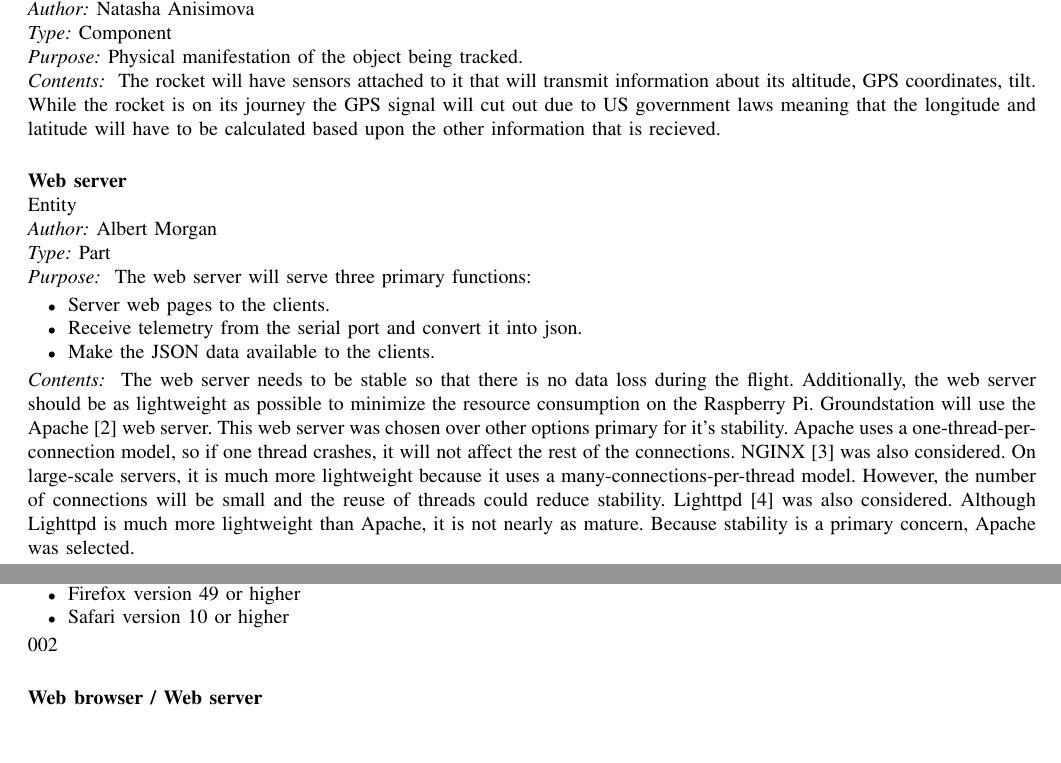
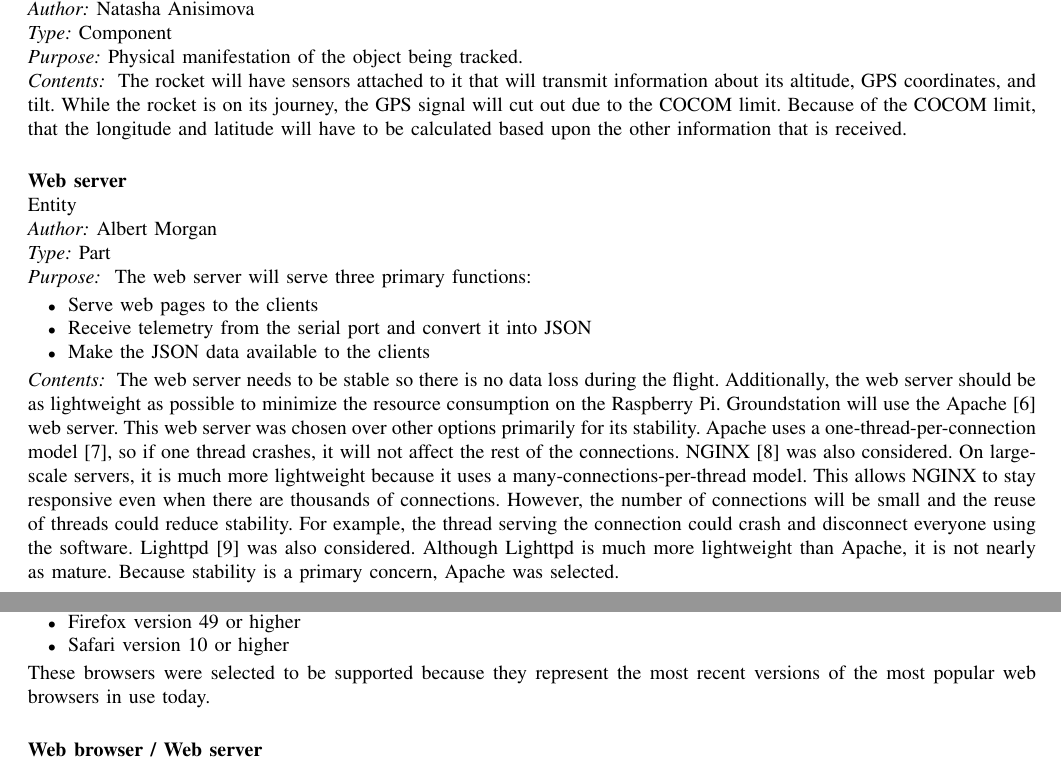
Before and after one commit to 100k-rocketry/groundstation, a LaTeX paper (doc/design/design.tex): two parts of pages 5 and 7 of 17, joined at a grey line, cut so that both start at the same text, the shorter picture padded with empty space. Compiled offline with pdfLaTeX; a missing font is replaced by an installed copy or a similar font; a LaTeX package or settings file that is missing is left out.

Commit message:
Proofreading

```diff
--- a/doc/design/design.tex
+++ b/doc/design/design.tex
@@ -369,9 +372,10 @@
 	{Component}
 	{Physical manifestation of the object being tracked.}
 	{
-		The rocket will have sensors attached to it that will transmit information about its altitude, GPS coordinates, tilt.
-		While the rocket is on its journey the GPS signal will cut out due to US government laws meaning that the longitude
-		and latitude will have to be calculated based upon the other information that is recieved.
+		The rocket will have sensors attached to it that will transmit information about its altitude, GPS coordinates, and tilt.
+		While the rocket is on its journey, the GPS signal will cut out due to the COCOM limit.
+		Because of the COCOM limit, that the longitude
+		and latitude will have to be calculated based upon the other information that is received.
 	}
 
 	\index{Web server}
@@ -384,19 +388,22 @@
 	{Part}
 	{	The web server will serve three primary functions:
 		\begin{itemize}
-		\item Server web pages to the clients.
-		\item Receive telemetry from the serial port and convert it into json.
-		\item Make the JSON data available to the clients.
+		\item Serve web pages to the clients
+		\item Receive telemetry from the serial port and convert it into JSON
+		\item Make the JSON data available to the clients
 		\end{itemize}
 	}
 	{
-		The web server needs to be stable so that there is no data loss during the flight.
+		The web server needs to be stable so there is no data loss during the flight.
 		Additionally, the web server should be as lightweight as possible to minimize the resource consumption on the Raspberry Pi.
 		Groundstation will use the Apache~\cite{apache} web server.
-		This web server was chosen over other options primary for it's stability.
-		Apache uses a one-thread-per-connection model, so if one thread crashes, it will not affect the rest of the connections.
+		This web server was chosen over other options primarily for its stability.
+		Apache uses a one-thread-per-connection model~\cite{nginx-vs-apache-our-view}, so if one thread crashes, it will not affect the rest of the connections.
 		NGINX~\cite{nginx} was also considered. On large-scale servers, it is much more lightweight because it uses a many-connections-per-thread
-		model. However, the number of connections will be small and the reuse of threads could reduce stability.
+		model.
+		This allows NGINX to stay responsive even when there are thousands of connections.
+		However, the number of connections will be small and the reuse of threads could reduce stability.
+		For example, the thread serving the connection could crash and disconnect everyone using the software.
 		Lighttpd~\cite{lighttpd} was also considered. Although Lighttpd is much more lightweight than Apache,
 		it is not nearly as mature.
 		Because stability is a primary concern, Apache was selected.
@@ -427,7 +434,8 @@
 			\item Edge version 14 or higher
 			\item Firefox version 49 or higher
 			\item Safari version 10 or higher
-		\end{itemize}002
+		\end{itemize}
+		These browsers were selected to be supported because they represent the most recent versions of the most popular web browsers in use today.
 	}
 
 	\index{Web browser}
```
Also changed, not shown: doc/design/groundstation.bib (+14 -0 lines), doc/design/design.pdf, doc/design/design.tex (40 more changed lines).
